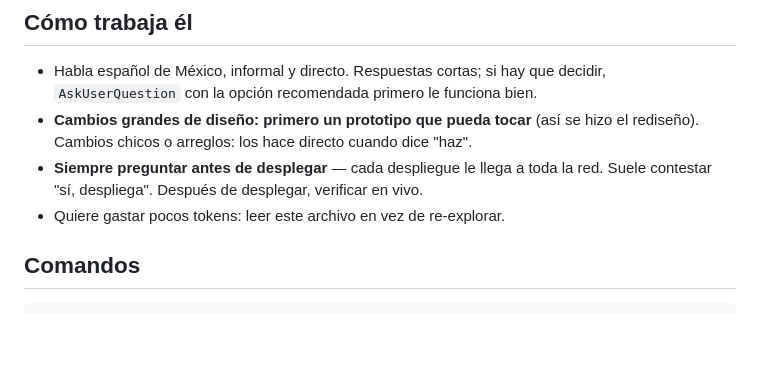
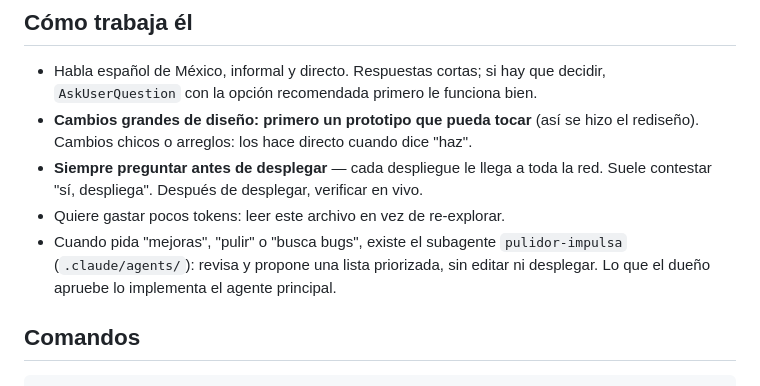
Before and after one commit to hasuj007-max/impulsa, a Markdown page: CLAUDE.md, the part around the change. GitHub-like rendering; blank space fills up the shorter version.

Commit message:
Subagente pulidor-impulsa: revisa la app y propone mejoras priorizadas, sin editar ni desplegar
Co-Authored-By: Claude Opus 5.5 <noreply@anthropic.com>

```diff
--- a/CLAUDE.md
+++ b/CLAUDE.md
@@ -43,6 +43,10 @@ Lo último desplegado es `impulsa-v38` (10-10-2026: regreso al diseño anterior;
 - **Siempre preguntar antes de desplegar** — cada despliegue le llega a toda la
   red. Suele contestar "sí, despliega". Después de desplegar, verificar en vivo.
 - Quiere gastar pocos tokens: leer este archivo en vez de re-explorar.
+- Cuando pida "mejoras", "pulir" o "busca bugs", existe el subagente
+  `pulidor-impulsa` (`.claude/agents/`): revisa y propone una lista priorizada,
+  sin editar ni desplegar. Lo que el dueño apruebe lo implementa el agente
+  principal.
 
 ## Comandos
 
```
Also changed, not shown: .claude/agents/pulidor-impulsa.md (added, +79 -0 lines).
